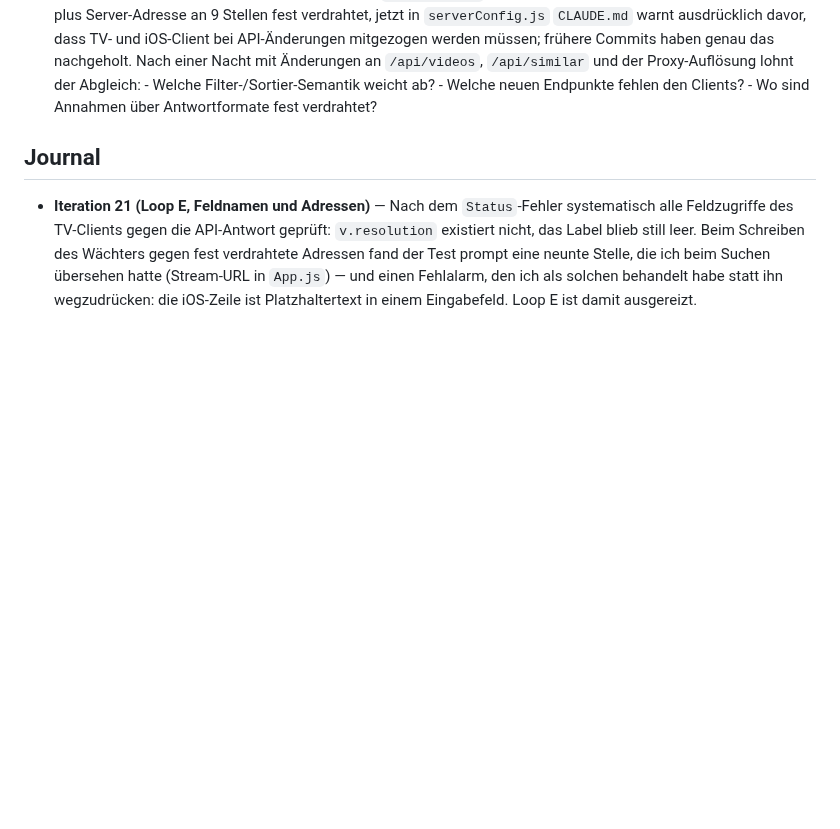
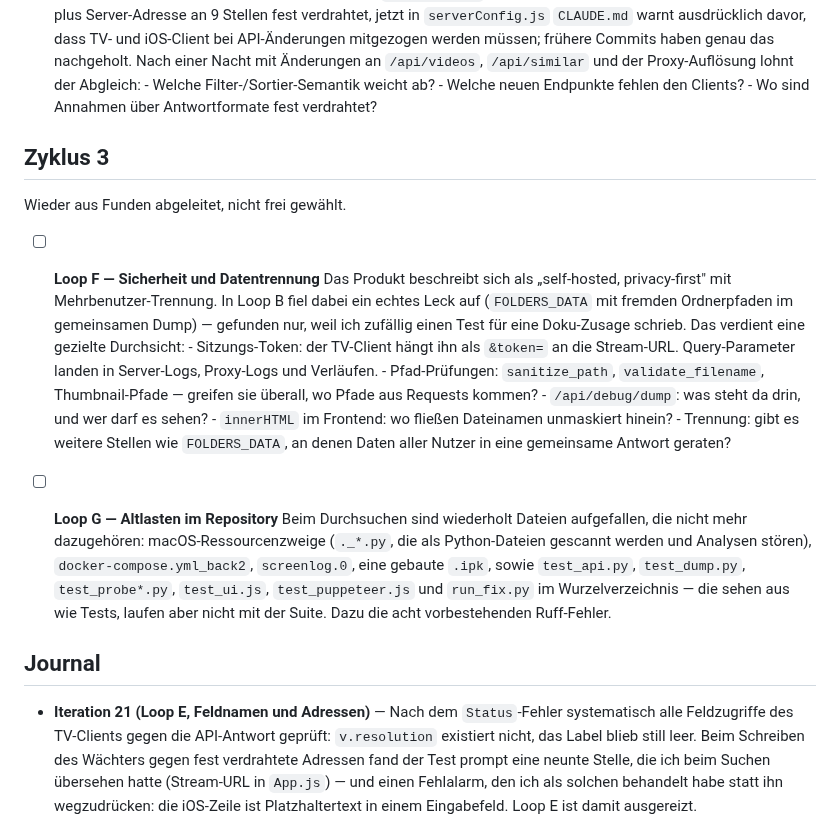
Before and after one commit to ralksta/arcade-video-scanner, a Markdown page: NIGHT-LOOP3.md, the part around the change. GitHub-like rendering; blank space fills up the shorter version.

Commit message:
docs: Zyklus 3 festgelegt (Loop F Sicherheit, Loop G Altlasten)
Co-Authored-By: Claude Opus 5 (1M context) <noreply@anthropic.com>

```diff
--- a/NIGHT-LOOP3.md
+++ b/NIGHT-LOOP3.md
@@ -122,6 +122,34 @@ Beide Themen sind aus den Funden von Zyklus 1 abgeleitet, nicht frei erfunden.
       - Welche Filter-/Sortier-Semantik weicht ab?
       - Welche neuen Endpunkte fehlen den Clients?
       - Wo sind Annahmen über Antwortformate fest verdrahtet?
+
+## Zyklus 3
+
+Wieder aus Funden abgeleitet, nicht frei gewählt.
+
+- [ ] **Loop F — Sicherheit und Datentrennung**
+      Das Produkt beschreibt sich als „self-hosted, privacy-first" mit
+      Mehrbenutzer-Trennung. In Loop B fiel dabei ein echtes Leck auf
+      (`FOLDERS_DATA` mit fremden Ordnerpfaden im gemeinsamen Dump) — gefunden
+      nur, weil ich zufällig einen Test für eine Doku-Zusage schrieb. Das
+      verdient eine gezielte Durchsicht:
+      - Sitzungs-Token: der TV-Client hängt ihn als `&token=` an die Stream-URL.
+        Query-Parameter landen in Server-Logs, Proxy-Logs und Verläufen.
+      - Pfad-Prüfungen: `sanitize_path`, `validate_filename`, Thumbnail-Pfade —
+        greifen sie überall, wo Pfade aus Requests kommen?
+      - `/api/debug/dump`: was steht da drin, und wer darf es sehen?
+      - `innerHTML` im Frontend: wo fließen Dateinamen unmaskiert hinein?
+      - Trennung: gibt es weitere Stellen wie `FOLDERS_DATA`, an denen Daten
+        aller Nutzer in eine gemeinsame Antwort geraten?
+
+- [ ] **Loop G — Altlasten im Repository**
+      Beim Durchsuchen sind wiederholt Dateien aufgefallen, die nicht mehr
+      dazugehören: macOS-Ressourcenzweige (`._*.py`, die als Python-Dateien
+      gescannt werden und Analysen stören), `docker-compose.yml_back2`,
+      `screenlog.0`, eine gebaute `.ipk`, sowie `test_api.py`, `test_dump.py`,
+      `test_probe*.py`, `test_ui.js`, `test_puppeteer.js` und `run_fix.py` im
+      Wurzelverzeichnis — die sehen aus wie Tests, laufen aber nicht mit der
+      Suite. Dazu die acht vorbestehenden Ruff-Fehler.
 
 ## Journal
 
```
